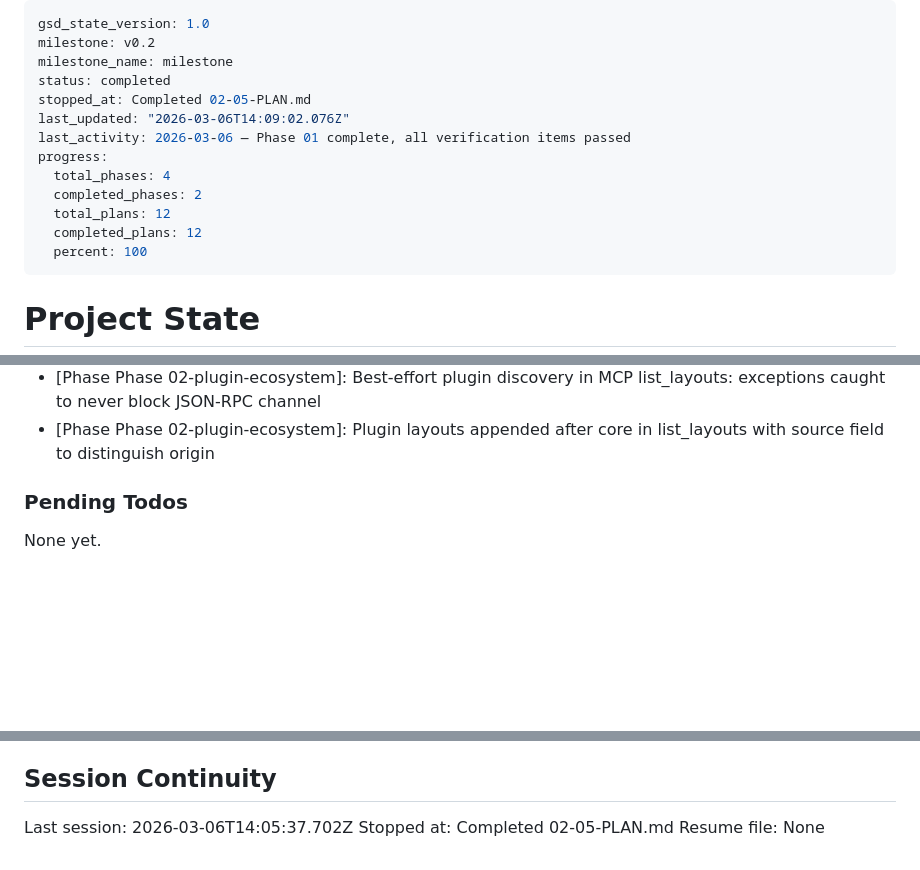
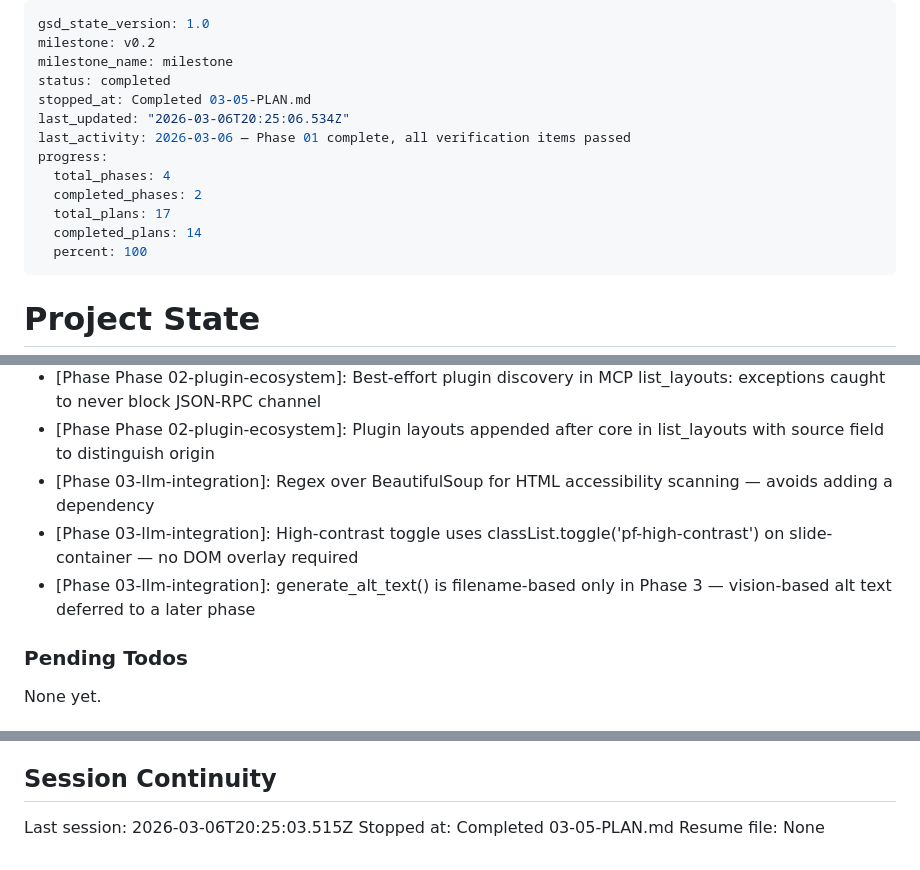
Before and after one commit to TerminalGambit/presentation-framework, a Markdown page: .planning/STATE.md, 3 parts joined by grey strips. GitHub-like rendering; blank space fills up the shorter version.

Commit message:
docs(03-05): complete accessibility checker plan — SUMMARY, STATE, ROADMAP
Co-Authored-By: Claude Opus 4.6 <noreply@anthropic.com>

```diff
--- a/.planning/STATE.md
+++ b/.planning/STATE.md
@@ -3,14 +3,14 @@ gsd_state_version: 1.0
 milestone: v0.2
 milestone_name: milestone
 status: completed
-stopped_at: Completed 02-05-PLAN.md
-last_updated: "2026-03-06T14:09:02.076Z"
+stopped_at: Completed 03-05-PLAN.md
+last_updated: "2026-03-06T20:25:06.534Z"
 last_activity: 2026-03-06 — Phase 01 complete, all verification items passed
 progress:
   total_phases: 4
   completed_phases: 2
-  total_plans: 12
-  completed_plans: 12
+  total_plans: 17
+  completed_plans: 14
   percent: 100
 ---
 
@@ -105,6 +107,9 @@ Recent decisions affecting current work:
 - [Phase Phase 02-plugin-ecosystem]: Use sys.executable for pip install in plugins install command to avoid wrong-pip PATH pitfall
 - [Phase Phase 02-plugin-ecosystem]: Best-effort plugin discovery in MCP list_layouts: exceptions caught to never block JSON-RPC channel
 - [Phase Phase 02-plugin-ecosystem]: Plugin layouts appended after core in list_layouts with source field to distinguish origin
+- [Phase 03-llm-integration]: Regex over BeautifulSoup for HTML accessibility scanning — avoids adding a dependency
+- [Phase 03-llm-integration]: High-contrast toggle uses classList.toggle('pf-high-contrast') on slide-container — no DOM overlay required
+- [Phase 03-llm-integration]: generate_alt_text() is filename-based only in Phase 3 — vision-based alt text deferred to a later phase
 
 ### Pending Todos
 
@@ -117,6 +122,6 @@ None yet.
 
 ## Session Continuity
 
-Last session: 2026-03-06T14:05:37.702Z
-Stopped at: Completed 02-05-PLAN.md
+Last session: 2026-03-06T20:25:03.515Z
+Stopped at: Completed 03-05-PLAN.md
 Resume file: None
```
Also changed, not shown: other parts of .planning/STATE.md (+2 -0 lines), .planning/REQUIREMENTS.md (+2 -2 lines), 1 other file.
